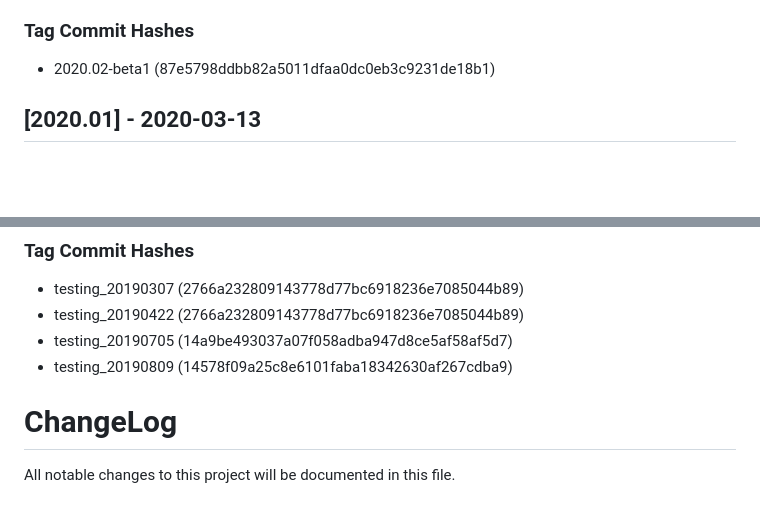
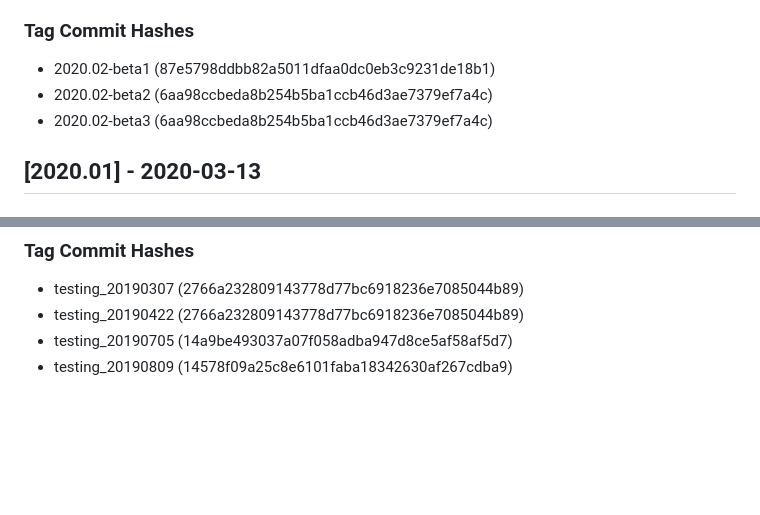
Before and after one commit to NOAA-GFDL/FMScoupler, a Markdown page: CHANGELOG.md, 2 parts joined by grey strips. Rendered like a GitHub page; blank space fills up the shorter version.

Commit message:
rm random changes

```diff
--- a/CHANGELOG.md
+++ b/CHANGELOG.md
@@ -164,6 +164,8 @@ sequential patch number (starting from `01`).
 
 ### Tag Commit Hashes
 - 2020.02-beta1 (87e5798ddbb82a5011dfaa0dc0eb3c9231de18b1)
+- 2020.02-beta2 (6aa98ccbeda8b254b5ba1ccb46d3ae7379ef7a4c)
+- 2020.02-beta3 (6aa98ccbeda8b254b5ba1ccb46d3ae7379ef7a4c)
 
 ## [2020.01] - 2020-03-13
 
@@ -179,5 +181,3 @@ sequential patch number (starting from `01`).
 - testing_20190422 (2766a232809143778d77bc6918236e7085044b89)
 - testing_20190705 (14a9be493037a07f058adba947d8ce5af58af5d7)
 - testing_20190809 (14578f09a25c8e6101faba18342630af267cdba9)
-# ChangeLog
-All notable changes to this project will be documented in this file.
```
